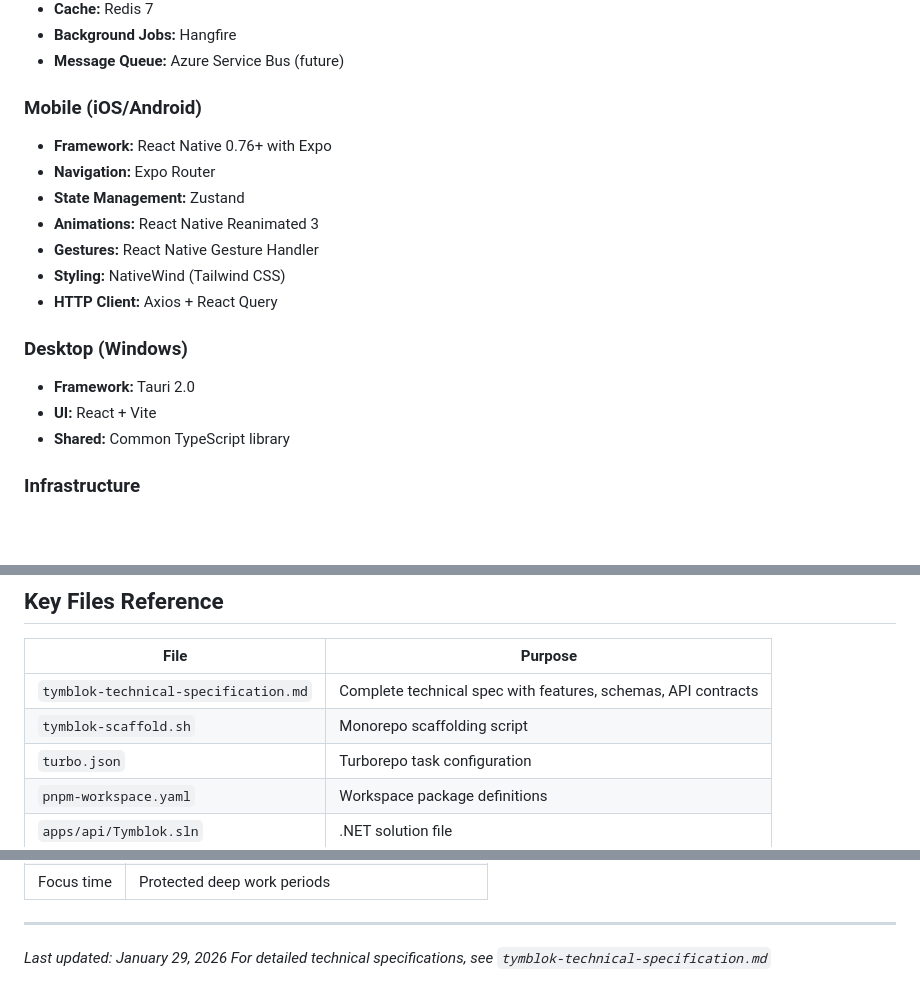
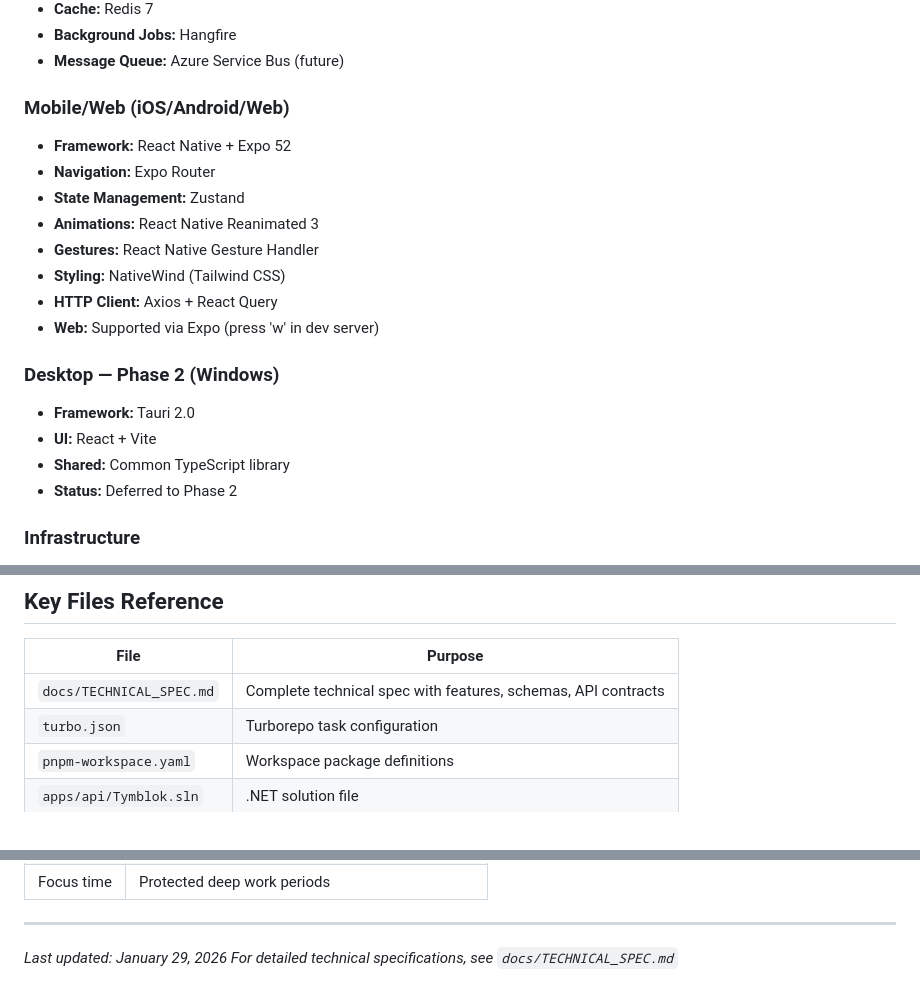
Before and after one commit to samabos/tymblok, a Markdown page: CLAUDE.md, 3 parts joined by grey strips. Rendered like a GitHub page; blank space fills up the shorter version.

```diff
--- a/CLAUDE.md
+++ b/CLAUDE.md
@@ -31,19 +31,21 @@ This document provides guidance for AI assistants working with the Tymblok codeb
 - **Background Jobs:** Hangfire
 - **Message Queue:** Azure Service Bus (future)
 
-### Mobile (iOS/Android)
-- **Framework:** React Native 0.76+ with Expo
+### Mobile/Web (iOS/Android/Web)
+- **Framework:** React Native + Expo 52
 - **Navigation:** Expo Router
 - **State Management:** Zustand
 - **Animations:** React Native Reanimated 3
 - **Gestures:** React Native Gesture Handler
 - **Styling:** NativeWind (Tailwind CSS)
 - **HTTP Client:** Axios + React Query
+- **Web:** Supported via Expo (press 'w' in dev server)
 
-### Desktop (Windows)
+### Desktop — Phase 2 (Windows)
 - **Framework:** Tauri 2.0
 - **UI:** React + Vite
 - **Shared:** Common TypeScript library
+- **Status:** Deferred to Phase 2
 
 ### Infrastructure
 - **Hosting:** Azure App Service
@@ -96,8 +98,7 @@ tymblok/
 
 | File | Purpose |
 |------|---------|
-| `tymblok-technical-specification.md` | Complete technical spec with features, schemas, API contracts |
-| `tymblok-scaffold.sh` | Monorepo scaffolding script |
+| `docs/TECHNICAL_SPEC.md` | Complete technical spec with features, schemas, API contracts |
 | `turbo.json` | Turborepo task configuration |
 | `pnpm-workspace.yaml` | Workspace package definitions |
 | `apps/api/Tymblok.sln` | .NET solution file |
@@ -350,4 +411,4 @@ Priority score calculation:
 ---
 
 *Last updated: January 29, 2026*
-*For detailed technical specifications, see `tymblok-technical-specification.md`*
+*For detailed technical specifications, see `docs/TECHNICAL_SPEC.md`*
```
Also changed, not shown: other parts of CLAUDE.md (+60 -0 lines).
